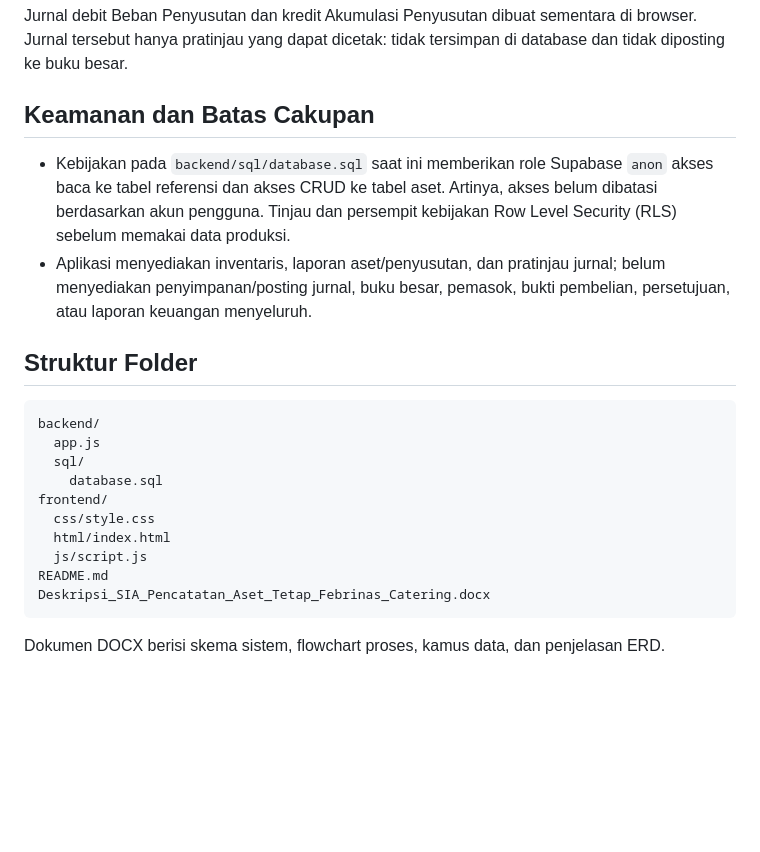
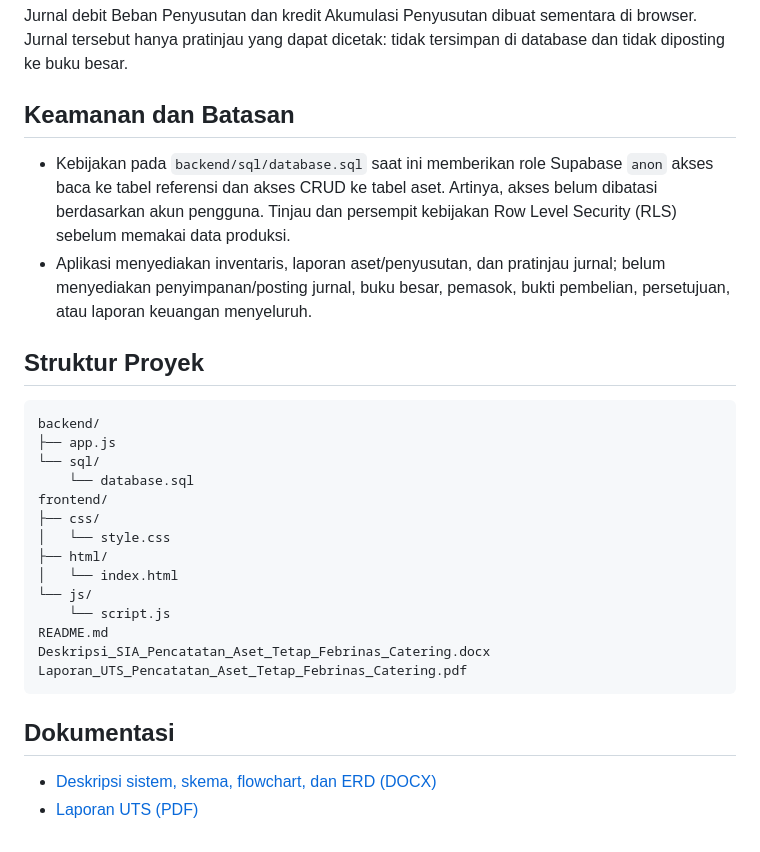
Before and after one commit to febrinaptri/sistem-pencatatan-aset-febrina-catering, a Markdown page: README.md, the part around one of its changes. Rendered like a GitHub page; blank space fills up the shorter version.

````diff
--- a/README.md
+++ b/README.md
@@ -86,24 +165,31 @@ Tanpa umur manfaat, nilai penyusutan dan nilai buku tidak ditampilkan. Laporan d
 
 Jurnal debit Beban Penyusutan dan kredit Akumulasi Penyusutan dibuat sementara di browser. Jurnal tersebut hanya pratinjau yang dapat dicetak: tidak tersimpan di database dan tidak diposting ke buku besar.
 
-## Keamanan dan Batas Cakupan
+## Keamanan dan Batasan
 
 - Kebijakan pada `backend/sql/database.sql` saat ini memberikan role Supabase `anon` akses baca ke tabel referensi dan akses CRUD ke tabel aset. Artinya, akses belum dibatasi berdasarkan akun pengguna. Tinjau dan persempit kebijakan Row Level Security (RLS) sebelum memakai data produksi.
 - Aplikasi menyediakan inventaris, laporan aset/penyusutan, dan pratinjau jurnal; belum menyediakan penyimpanan/posting jurnal, buku besar, pemasok, bukti pembelian, persetujuan, atau laporan keuangan menyeluruh.
 
-## Struktur Folder
+## Struktur Proyek
 
 ```text
 backend/
-  app.js
-  sql/
-    database.sql
+├── app.js
+└── sql/
+    └── database.sql
 frontend/
-  css/style.css
-  html/index.html
-  js/script.js
+├── css/
+│   └── style.css
+├── html/
+│   └── index.html
+└── js/
+    └── script.js
 README.md
 Deskripsi_SIA_Pencatatan_Aset_Tetap_Febrinas_Catering.docx
+Laporan_UTS_Pencatatan_Aset_Tetap_Febrinas_Catering.pdf
 ```
 
-Dokumen DOCX berisi skema sistem, flowchart proses, kamus data, dan penjelasan ERD.
+## Dokumentasi
+
+- [Deskripsi sistem, skema, flowchart, dan ERD (DOCX)](Deskripsi_SIA_Pencatatan_Aset_Tetap_Febrinas_Catering.docx)
+- [Laporan UTS (PDF)](Laporan_UTS_Pencatatan_Aset_Tetap_Febrinas_Catering.pdf)
````
Also changed, not shown: other parts of README.md (+92 -13 lines).
